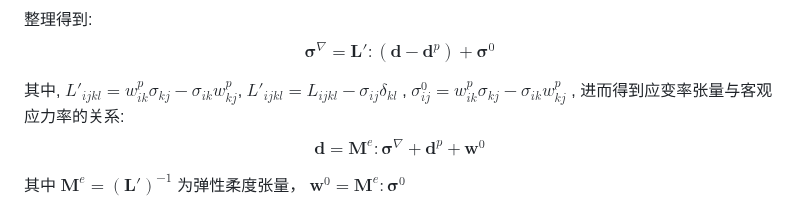
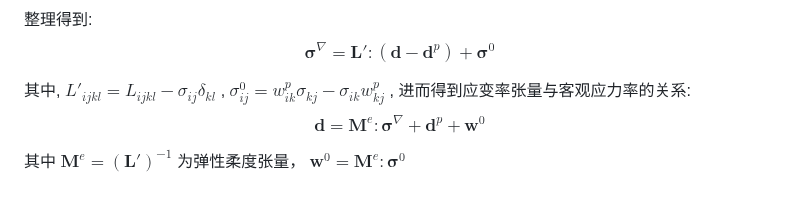
Before and after one commit to Kecheng96/EVPSC_CPP, a Markdown page: README.md, the part around the change. Rendered like a GitHub page.

```diff
--- a/README.md
+++ b/README.md
@@ -82,7 +82,7 @@ $$\boldsymbol{\sigma}^\nabla+\boldsymbol {w}^p\cdot\boldsymbol\sigma-\boldsymbol
 整理得到:
 $$\boldsymbol{\sigma}^\nabla= \boldsymbol {L'}:(\boldsymbol{d}-\boldsymbol{d}^p)+\boldsymbol\sigma^0\tag{2-5}$$
 
-其中, $L'_{ijkl}=w^p_{ik}\sigma_{kj}-\sigma_{ik}w^p_{kj}$, $L'_{ijkl}=L_{ijkl}-\sigma_{ij}\delta_{kl}$ , $\sigma^0_{ij}=w^p_{ik}\sigma_{kj}-\sigma_{ik}w^p_{kj}$ , 进而得到应变率张量与客观应力率的关系:
+其中, $L'_{ijkl}=L_{ijkl}-\sigma_{ij}\delta_{kl}$ , $\sigma^0_{ij}=w^p_{ik}\sigma_{kj}-\sigma_{ik}w^p_{kj}$ , 进而得到应变率张量与客观应力率的关系:
 $$\boldsymbol d = \boldsymbol M^e:\boldsymbol\sigma^\nabla+\boldsymbol d^p + \boldsymbol w^0\tag{2-6}$$
 
 其中 $\boldsymbol M^e=(\boldsymbol L')^{-1}$ 为弹性柔度张量， $\boldsymbol w^0=\boldsymbol M^e:\boldsymbol\sigma^0$
```
